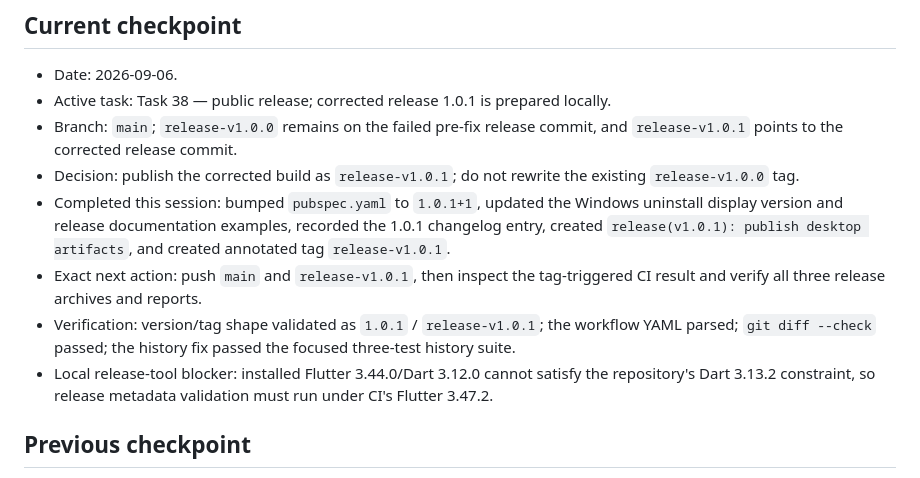
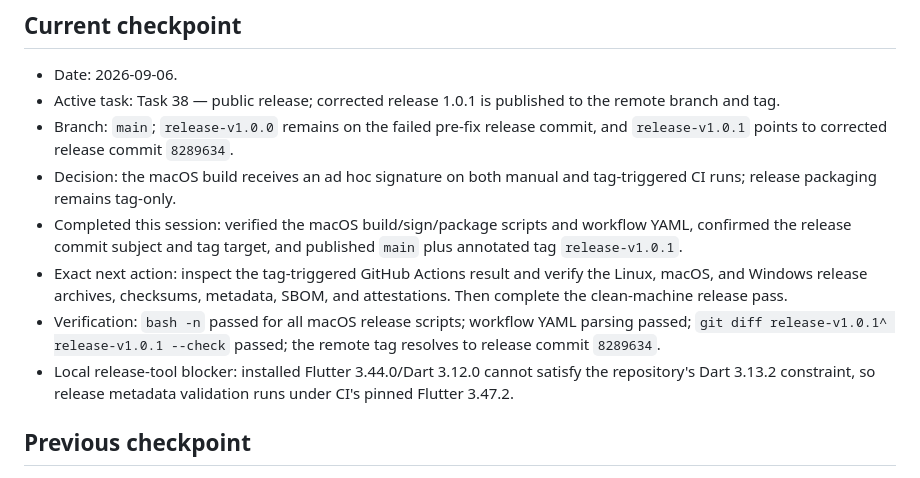
Before and after one commit to kimmandoo/gift, a Markdown page: docs/WORK_CHECKPOINT.md, the part around the change. Rendered like a GitHub page.

Commit message:
docs(release): record 1.0.1 publication

```diff
--- a/docs/WORK_CHECKPOINT.md
+++ b/docs/WORK_CHECKPOINT.md
@@ -5,25 +5,24 @@ This file is the handoff record for continuing work across query sessions.
 ## Current checkpoint
 
 - Date: 2026-09-06.
-- Active task: Task 38 — public release; corrected release 1.0.1 is prepared
-  locally.
+- Active task: Task 38 — public release; corrected release 1.0.1 is published
+  to the remote branch and tag.
 - Branch: `main`; `release-v1.0.0` remains on the failed pre-fix release
-  commit, and `release-v1.0.1` points to the corrected release commit.
-- Decision: publish the corrected build as `release-v1.0.1`; do not rewrite
-  the existing `release-v1.0.0` tag.
-- Completed this session: bumped `pubspec.yaml` to `1.0.1+1`, updated the
-  Windows uninstall display version and release documentation examples,
-  recorded the 1.0.1 changelog entry, created
-  `release(v1.0.1): publish desktop artifacts`, and created annotated tag
-  `release-v1.0.1`.
-- Exact next action: push `main` and `release-v1.0.1`, then inspect the
-  tag-triggered CI result and verify all three release archives and reports.
-- Verification: version/tag shape validated as `1.0.1` /
-  `release-v1.0.1`; the workflow YAML parsed; `git diff --check` passed; the
-  history fix passed the focused three-test history suite.
+  commit, and `release-v1.0.1` points to corrected release commit `8289634`.
+- Decision: the macOS build receives an ad hoc signature on both manual and
+  tag-triggered CI runs; release packaging remains tag-only.
+- Completed this session: verified the macOS build/sign/package scripts and
+  workflow YAML, confirmed the release commit subject and tag target, and
+  published `main` plus annotated tag `release-v1.0.1`.
+- Exact next action: inspect the tag-triggered GitHub Actions result and verify
+  the Linux, macOS, and Windows release archives, checksums, metadata, SBOM,
+  and attestations. Then complete the clean-machine release pass.
+- Verification: `bash -n` passed for all macOS release scripts; workflow YAML
+  parsing passed; `git diff release-v1.0.1^ release-v1.0.1 --check` passed;
+  the remote tag resolves to release commit `8289634`.
 - Local release-tool blocker: installed Flutter 3.44.0/Dart 3.12.0 cannot
   satisfy the repository's Dart 3.13.2 constraint, so release metadata
-  validation must run under CI's Flutter 3.47.2.
+  validation runs under CI's pinned Flutter 3.47.2.
 
 ## Previous checkpoint
 
```
